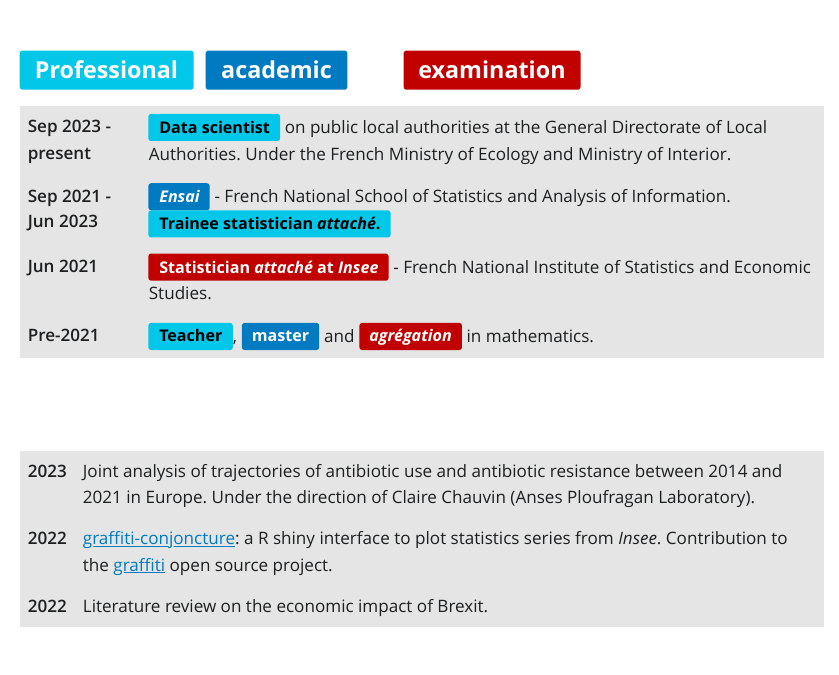
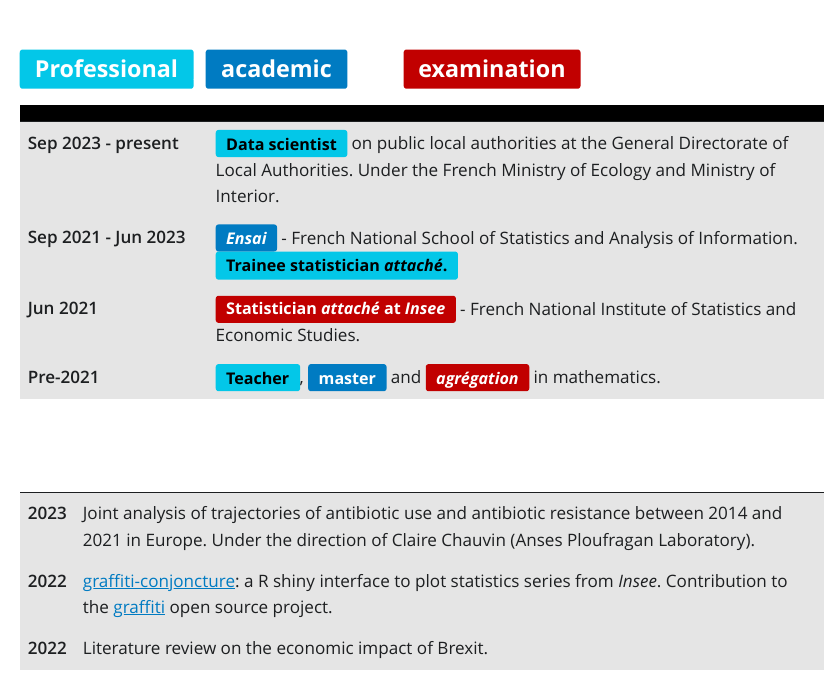
Before and after one commit to jdesclodure/jdesclodure.github.io, a Quarto document (index.qmd): the page in a window 1100 px wide, from 60 px down. The pictures show the output file index.html that the author committed with the source, opened offline; Quarto's library style sheets are replaced by a plain one without menus.

Commit message:
adjusting col width

```diff
--- a/index.qmd
+++ b/index.qmd
@@ -6,10 +6,10 @@ title: 'Julien Desclodure'
 
 <table class="table table-hover">
   <thead>
-    <!-- <tr>
+    <tr>
       <th scope="col"></th>
       <th scope="col"></th>
-    </tr> -->
+    </tr>
   </thead>
   <tbody>
     <tr class="table-active">
@@ -36,10 +36,10 @@ title: 'Julien Desclodure'
 
 <table class="table table-hover">
   <thead>
-    <!-- <tr>
-      <th scope="col"></th>
-      <th scope="col"></th>
-    </tr> -->
+    <tr>
+      <!-- <th scope="col"></th>
+      <th scope="col"></th> -->
+    </tr>
   </thead>
   <tbody>
     <tr class="table-active">
--- a/styles.css
+++ b/styles.css
@@ -24,3 +24,7 @@ tbody tr td:first-child {
   max-width: 30em;
   word-break: break-all;
 }
+
+thead {
+    --bs-table-accent-bg: black;
+}
```
Also changed, not shown: .quarto/idx/index.qmd.json, index.html, search.json.
